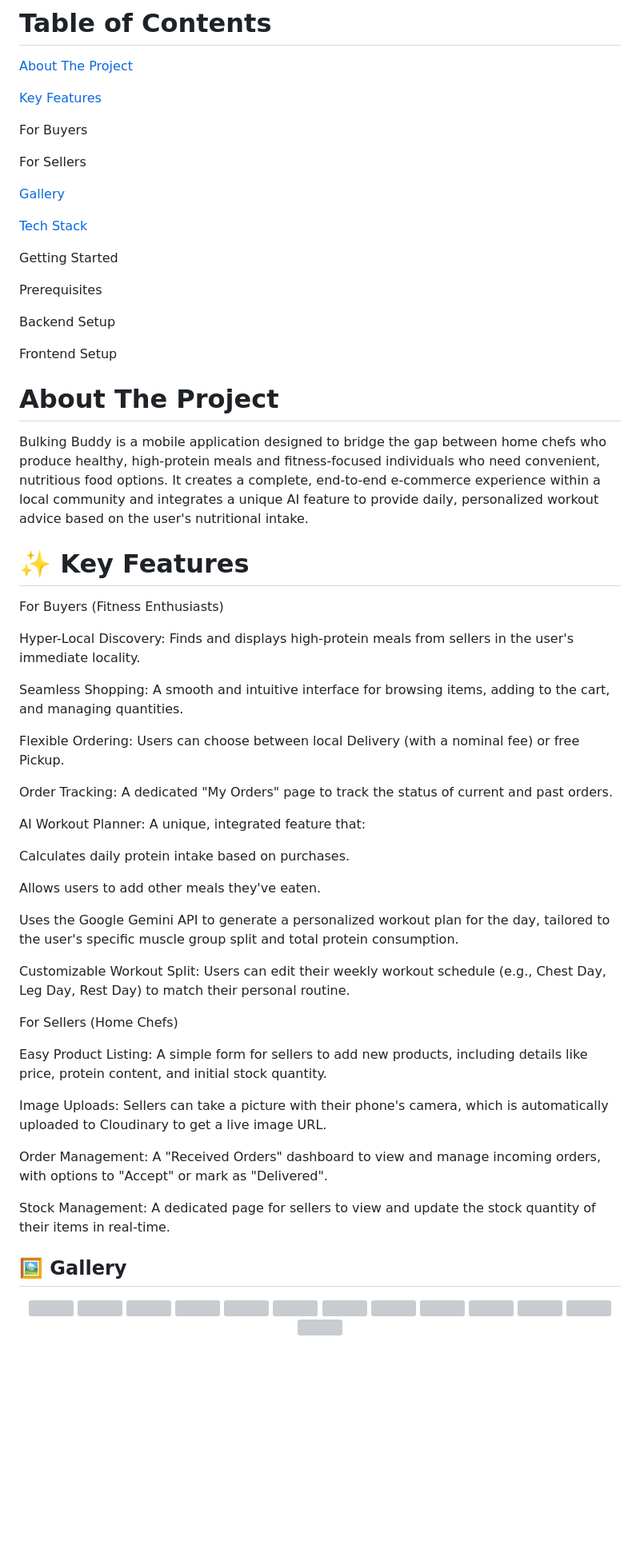
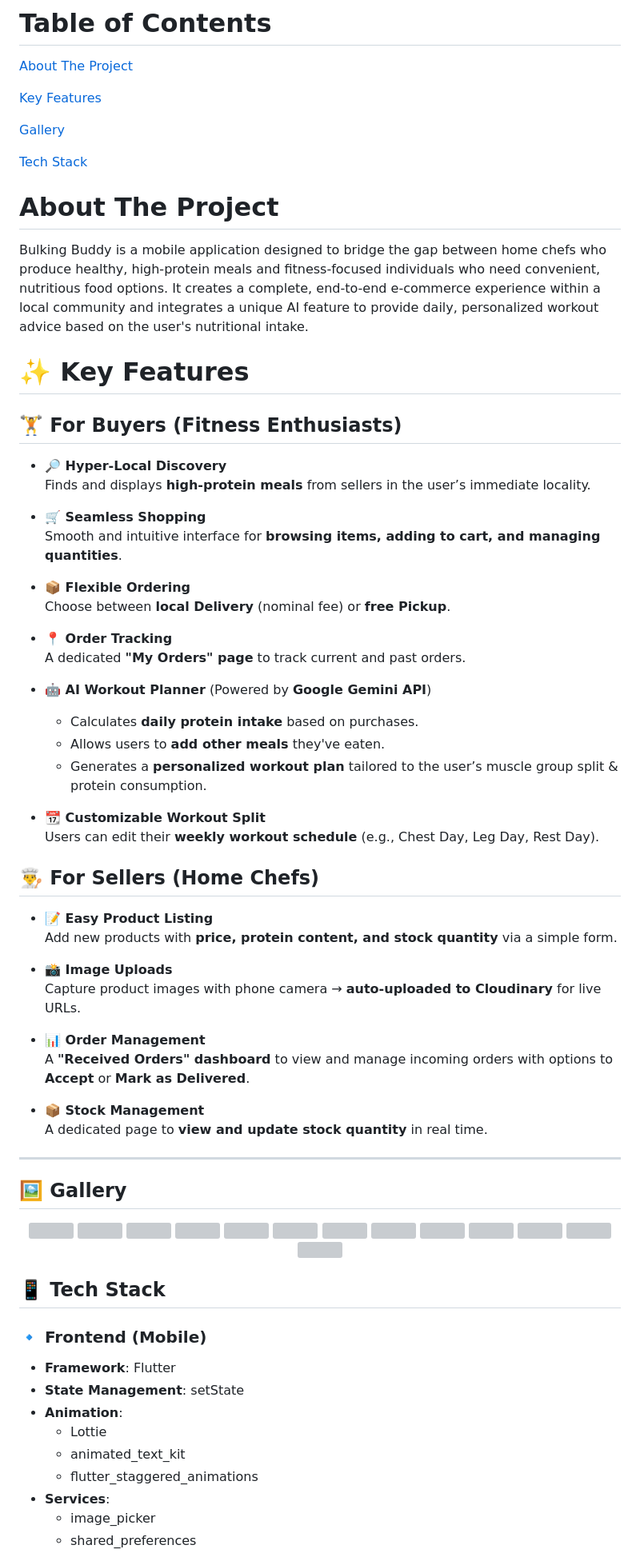
Before and after one commit to Aa-05-di/bulking_buddy, a Markdown page: README.md, the part around one of its changes. Shown at 80% size. GitHub-like rendering; blank space fills up the shorter version; grey boxes are pictures that could not be loaded.

```diff
--- a/README.md
+++ b/README.md
@@ -17,55 +17,55 @@ A hyper-local, full-stack marketplace for fitness enthusiasts to buy and sell hi
 
 [Key Features](https://github.com/Aa-05-di/bulking_buddy/edit/main/README.md#-key-features)
 
-For Buyers
-
-For Sellers
-
 [Gallery](https://github.com/Aa-05-di/bulking_buddy/edit/main/README.md#%EF%B8%8F-gallery)
 
 [Tech Stack](https://github.com/Aa-05-di/bulking_buddy/edit/main/README.md#-tech-stack)
 
-Getting Started
-
-Prerequisites
-
-Backend Setup
-
-Frontend Setup
 
 # About The Project
 Bulking Buddy is a mobile application designed to bridge the gap between home chefs who produce healthy, high-protein meals and fitness-focused individuals who need convenient, nutritious food options. It creates a complete, end-to-end e-commerce experience within a local community and integrates a unique AI feature to provide daily, personalized workout advice based on the user's nutritional intake.
 
 # ✨ Key Features
-For Buyers (Fitness Enthusiasts)
 
-Hyper-Local Discovery: Finds and displays high-protein meals from sellers in the user's immediate locality.
 
-Seamless Shopping: A smooth and intuitive interface for browsing items, adding to the cart, and managing quantities.
+## 🏋️ For Buyers (Fitness Enthusiasts)
 
-Flexible Ordering: Users can choose between local Delivery (with a nominal fee) or free Pickup.
+- **🔎 Hyper-Local Discovery**
+  Finds and displays **high-protein meals** from sellers in the user’s immediate locality.
 
-Order Tracking: A dedicated "My Orders" page to track the status of current and past orders.
+- **🛒 Seamless Shopping**
+  Smooth and intuitive interface for **browsing items, adding to cart, and managing quantities**.
 
-AI Workout Planner: A unique, integrated feature that:
+- **📦 Flexible Ordering**
+  Choose between **local Delivery** (nominal fee) or **free Pickup**.
 
-Calculates daily protein intake based on purchases.
+- **📍 Order Tracking**
+  A dedicated **"My Orders" page** to track current and past orders.
 
-Allows users to add other meals they've eaten.
+- **🤖 AI Workout Planner** (Powered by **Google Gemini API**)
+  - Calculates **daily protein intake** based on purchases.
+  - Allows users to **add other meals** they've eaten.
+  - Generates a **personalized workout plan** tailored to the user’s muscle group split & protein consumption.
 
-Uses the Google Gemini API to generate a personalized workout plan for the day, tailored to the user's specific muscle group split and total protein consumption.
+- **📆 Customizable Workout Split**
+  Users can edit their **weekly workout schedule** (e.g., Chest Day, Leg Day, Rest Day).
 
-Customizable Workout Split: Users can edit their weekly workout schedule (e.g., Chest Day, Leg Day, Rest Day) to match their personal routine.
 
-For Sellers (Home Chefs)
+## 👨‍🍳 For Sellers (Home Chefs)
 
-Easy Product Listing: A simple form for sellers to add new products, including details like price, protein content, and initial stock quantity.
+- **📝 Easy Product Listing**
+  Add new products with **price, protein content, and stock quantity** via a simple form.
 
-Image Uploads: Sellers can take a picture with their phone's camera, which is automatically uploaded to Cloudinary to get a live image URL.
+- **📸 Image Uploads**
+  Capture product images with phone camera → **auto-uploaded to Cloudinary** for live URLs.
 
-Order Management: A "Received Orders" dashboard to view and manage incoming orders, with options to "Accept" or mark as "Delivered".
+- **📊 Order Management**
+  A **"Received Orders" dashboard** to view and manage incoming orders with options to **Accept** or **Mark as Delivered**.
 
-Stock Management: A dedicated page for sellers to view and update the stock quantity of their items in real-time.
+- **📦 Stock Management**
+  A dedicated page to **view and update stock quantity** in real time.
+
+---
 
 ## 🖼️ Gallery
 
@@ -95,5 +95,16 @@ Stock Management: A dedicated page for sellers to view and update the stock quan
 </div>
 
 
+## 📱 Tech Stack
 
+### 🔹 Frontend (Mobile)
+- **Framework**: Flutter
+- **State Management**: setState
+- **Animation**:
+  - Lottie
+  - animated_text_kit
+  - flutter_staggered_animations
+- **Services**:
+  - image_picker
+  - shared_preferences
 
```
Also changed, not shown: other parts of README.md (+7 -81 lines).
